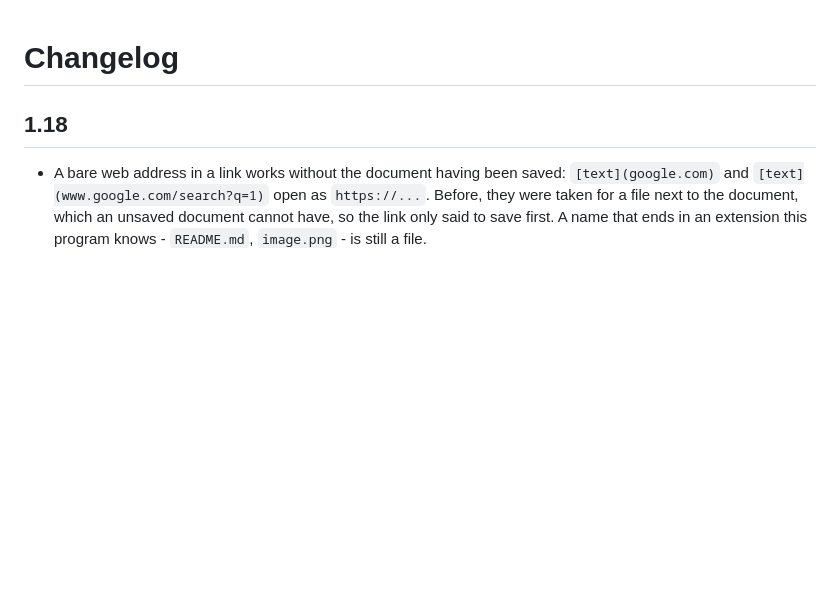
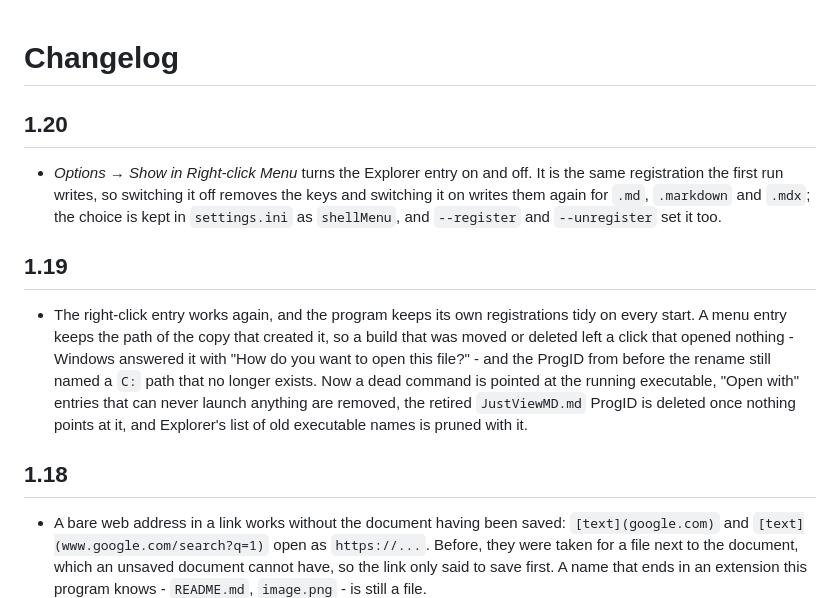
Before and after one commit to finnuen/JustViewMD, a Markdown page: CHANGELOG.md, the part around the change. Rendered like a GitHub page; blank space fills up the shorter version.

```diff
--- a/CHANGELOG.md
+++ b/CHANGELOG.md
@@ -1,4 +1,24 @@
 # Changelog
+
+## 1.20
+
+* *Options → Show in Right-click Menu* turns the Explorer entry on and off. It is
+  the same registration the first run writes, so switching it off removes the
+  keys and switching it on writes them again for `.md`, `.markdown` and `.mdx`;
+  the choice is kept in `settings.ini` as `shellMenu`, and `--register` and
+  `--unregister` set it too.
+
+## 1.19
+
+* The right-click entry works again, and the program keeps its own registrations
+  tidy on every start. A menu entry keeps the path of the copy that created it,
+  so a build that was moved or deleted left a click that opened nothing - Windows
+  answered it with "How do you want to open this file?" - and the ProgID from
+  before the rename still named a `C:` path that no longer exists. Now a dead
+  command is pointed at the running executable, "Open with" entries that can
+  never launch anything are removed, the retired `JustViewMD.md` ProgID is
+  deleted once nothing points at it, and Explorer's list of old executable names
+  is pruned with it.
 
 ## 1.18
 
```
Also changed, not shown: README.md (+11 -6 lines), docs/options-menu.png, docs/window.png, 3 other files.
